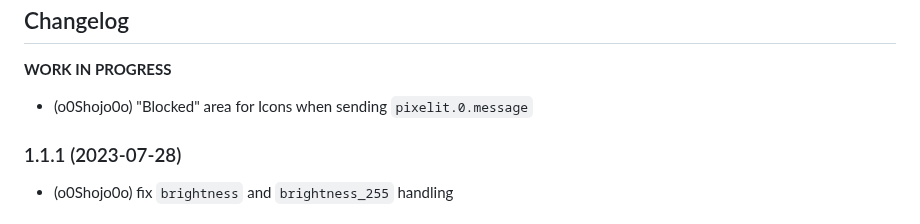
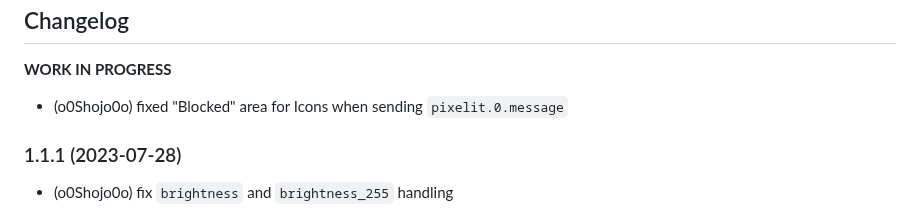
Before and after one commit to pixelit-project/ioBroker.pixelit, a Markdown page: README.md, the part around the change. Rendered like a GitHub page.

```diff
--- a/README.md
+++ b/README.md
@@ -33,7 +33,7 @@ Fill the IP and have fun :)
 
 **WORK IN PROGRESS**
 
--   (o0Shojo0o) "Blocked" area for Icons when sending `pixelit.0.message`
+-   (o0Shojo0o) fixed "Blocked" area for Icons when sending `pixelit.0.message`
 
 ### 1.1.1 (2023-07-28)
 
```
